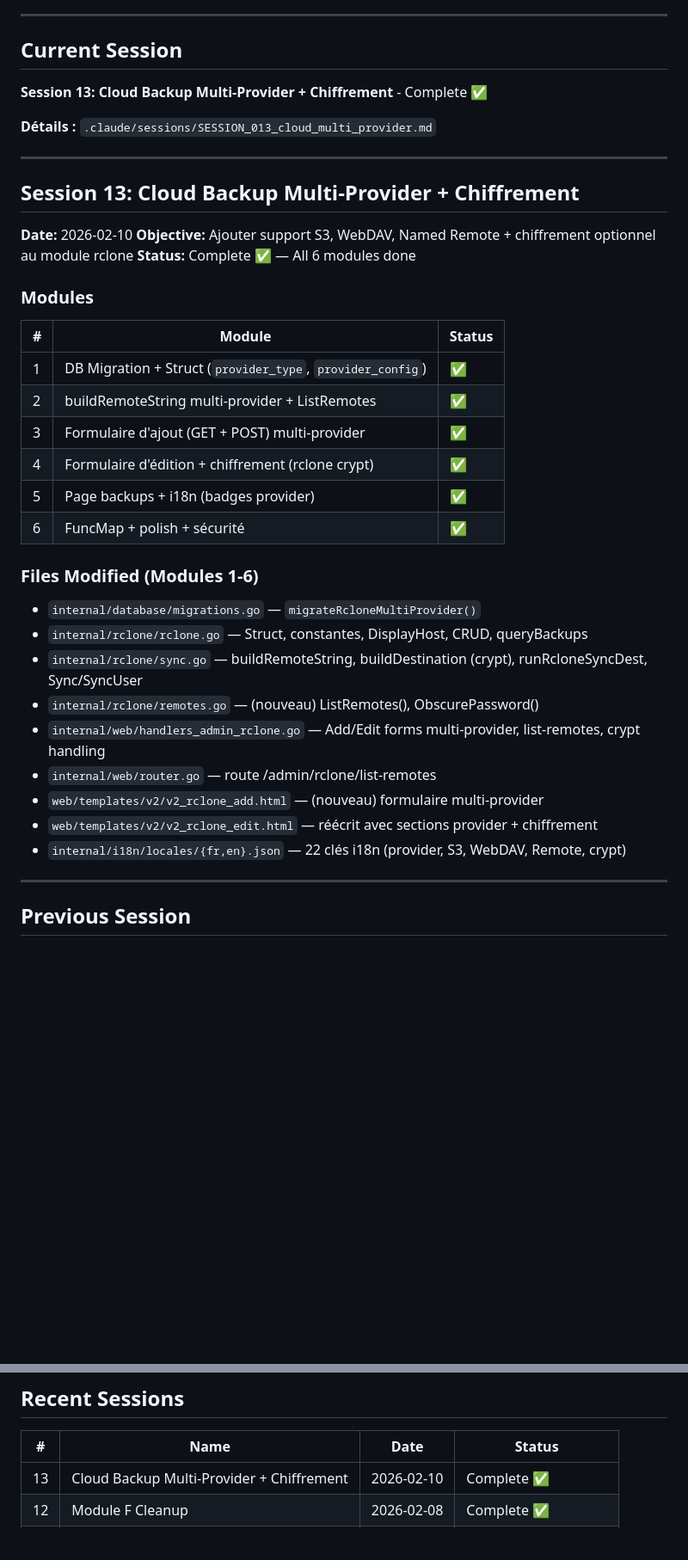
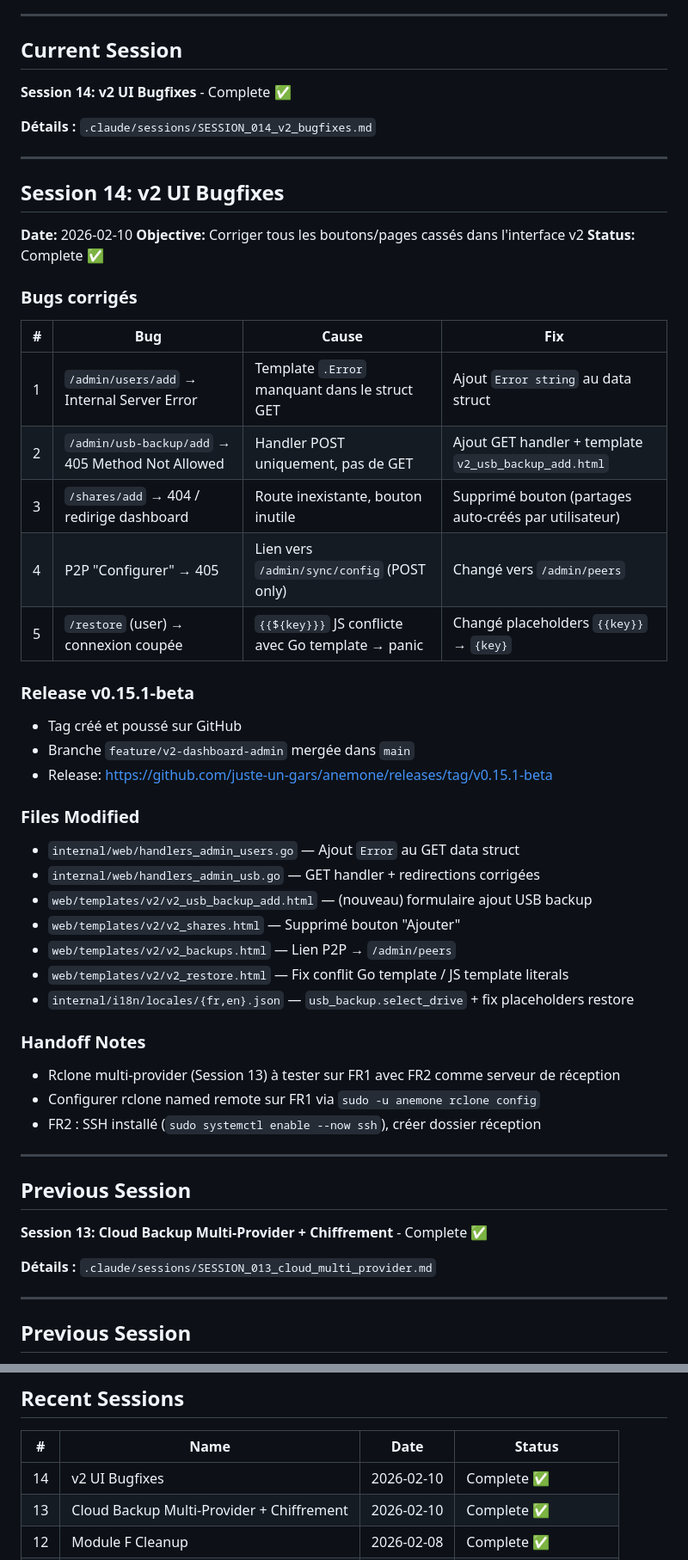
Before and after one commit to juste-un-gars/anemone, a Markdown page: SESSION_STATE.md, 2 parts joined by grey strips. Shown at 86% size. Drawn GitHub-style; blank space fills up the shorter version.

Commit message:
docs: Update session state - Session 14 (v2 UI bugfixes)
Co-Authored-By: Claude Opus 4.6 <noreply@anthropic.com>

```diff
--- a/SESSION_STATE.md
+++ b/SESSION_STATE.md
@@ -12,38 +12,53 @@
 
 ## Current Session
 
+**Session 14: v2 UI Bugfixes** - Complete ✅
+
+**Détails :** `.claude/sessions/SESSION_014_v2_bugfixes.md`
+
+---
+
+## Session 14: v2 UI Bugfixes
+
+**Date:** 2026-02-10
+**Objective:** Corriger tous les boutons/pages cassés dans l'interface v2
+**Status:** Complete ✅
+
+### Bugs corrigés
+| # | Bug | Cause | Fix |
+|---|-----|-------|-----|
+| 1 | `/admin/users/add` → Internal Server Error | Template `.Error` manquant dans le struct GET | Ajout `Error string` au data struct |
+| 2 | `/admin/usb-backup/add` → 405 Method Not Allowed | Handler POST uniquement, pas de GET | Ajout GET handler + template `v2_usb_backup_add.html` |
+| 3 | `/shares/add` → 404 / redirige dashboard | Route inexistante, bouton inutile | Supprimé bouton (partages auto-créés par utilisateur) |
+| 4 | P2P "Configurer" → 405 | Lien vers `/admin/sync/config` (POST only) | Changé vers `/admin/peers` |
+| 5 | `/restore` (user) → connexion coupée | `{{${key}}}` JS conflicte avec Go template → panic | Changé placeholders `{{key}}` → `{key}` |
+
+### Release v0.15.1-beta
+- Tag créé et poussé sur GitHub
+- Branche `feature/v2-dashboard-admin` mergée dans `main`
+- Release: https://github.com/juste-un-gars/anemone/releases/tag/v0.15.1-beta
+
+### Files Modified
+- `internal/web/handlers_admin_users.go` — Ajout `Error` au GET data struct
+- `internal/web/handlers_admin_usb.go` — GET handler + redirections corrigées
+- `web/templates/v2/v2_usb_backup_add.html` — (nouveau) formulaire ajout USB backup
+- `web/templates/v2/v2_shares.html` — Supprimé bouton "Ajouter"
+- `web/templates/v2/v2_backups.html` — Lien P2P → `/admin/peers`
+- `web/templates/v2/v2_restore.html` — Fix conflit Go template / JS template literals
+- `internal/i18n/locales/{fr,en}.json` — `usb_backup.select_drive` + fix placeholders restore
+
+### Handoff Notes
+- Rclone multi-provider (Session 13) à tester sur FR1 avec FR2 comme serveur de réception
+- Configurer rclone named remote sur FR1 via `sudo -u anemone rclone config`
+- FR2 : SSH installé (`sudo systemctl enable --now ssh`), créer dossier réception
+
+---
+
+## Previous Session
+
 **Session 13: Cloud Backup Multi-Provider + Chiffrement** - Complete ✅
 
 **Détails :** `.claude/sessions/SESSION_013_cloud_multi_provider.md`
-
----
-
-## Session 13: Cloud Backup Multi-Provider + Chiffrement
-
-**Date:** 2026-02-10
-**Objective:** Ajouter support S3, WebDAV, Named Remote + chiffrement optionnel au module rclone
-**Status:** Complete ✅ — All 6 modules done
-
-### Modules
-| # | Module | Status |
-|---|--------|--------|
-| 1 | DB Migration + Struct (`provider_type`, `provider_config`) | ✅ |
-| 2 | buildRemoteString multi-provider + ListRemotes | ✅ |
-| 3 | Formulaire d'ajout (GET + POST) multi-provider | ✅ |
-| 4 | Formulaire d'édition + chiffrement (rclone crypt) | ✅ |
-| 5 | Page backups + i18n (badges provider) | ✅ |
-| 6 | FuncMap + polish + sécurité | ✅ |
-
-### Files Modified (Modules 1-6)
-- `internal/database/migrations.go` — `migrateRcloneMultiProvider()`
-- `internal/rclone/rclone.go` — Struct, constantes, DisplayHost, CRUD, queryBackups
-- `internal/rclone/sync.go` — buildRemoteString, buildDestination (crypt), runRcloneSyncDest, Sync/SyncUser
-- `internal/rclone/remotes.go` — (nouveau) ListRemotes(), ObscurePassword()
-- `internal/web/handlers_admin_rclone.go` — Add/Edit forms multi-provider, list-remotes, crypt handling
-- `internal/web/router.go` — route /admin/rclone/list-remotes
-- `web/templates/v2/v2_rclone_add.html` — (nouveau) formulaire multi-provider
-- `web/templates/v2/v2_rclone_edit.html` — réécrit avec sections provider + chiffrement
-- `internal/i18n/locales/{fr,en}.json` — 22 clés i18n (provider, S3, WebDAV, Remote, crypt)
 
 ---
 
@@ -866,6 +881,7 @@ Sessions 71-74 merged and released. Major features:
 
 | # | Name | Date | Status |
 |---|------|------|--------|
+| 14 | v2 UI Bugfixes | 2026-02-10 | Complete ✅ |
 | 13 | Cloud Backup Multi-Provider + Chiffrement | 2026-02-10 | Complete ✅ |
 | 12 | Module F Cleanup | 2026-02-08 | Complete ✅ |
 | 11 | V2 UI Redesign | 2026-02-08 | Complete ✅ (A-D + F) |
```
Also changed, not shown: .claude/sessions/SESSION_014_v2_bugfixes.md (added, +77 -0 lines).
